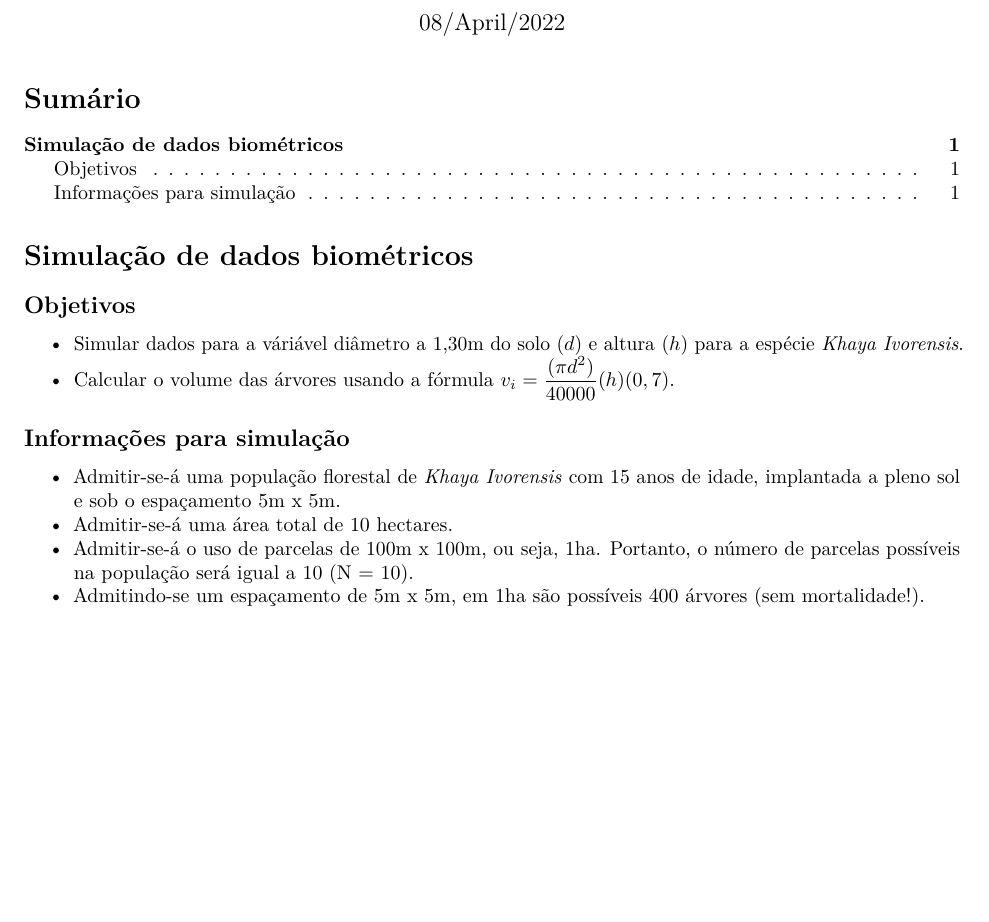
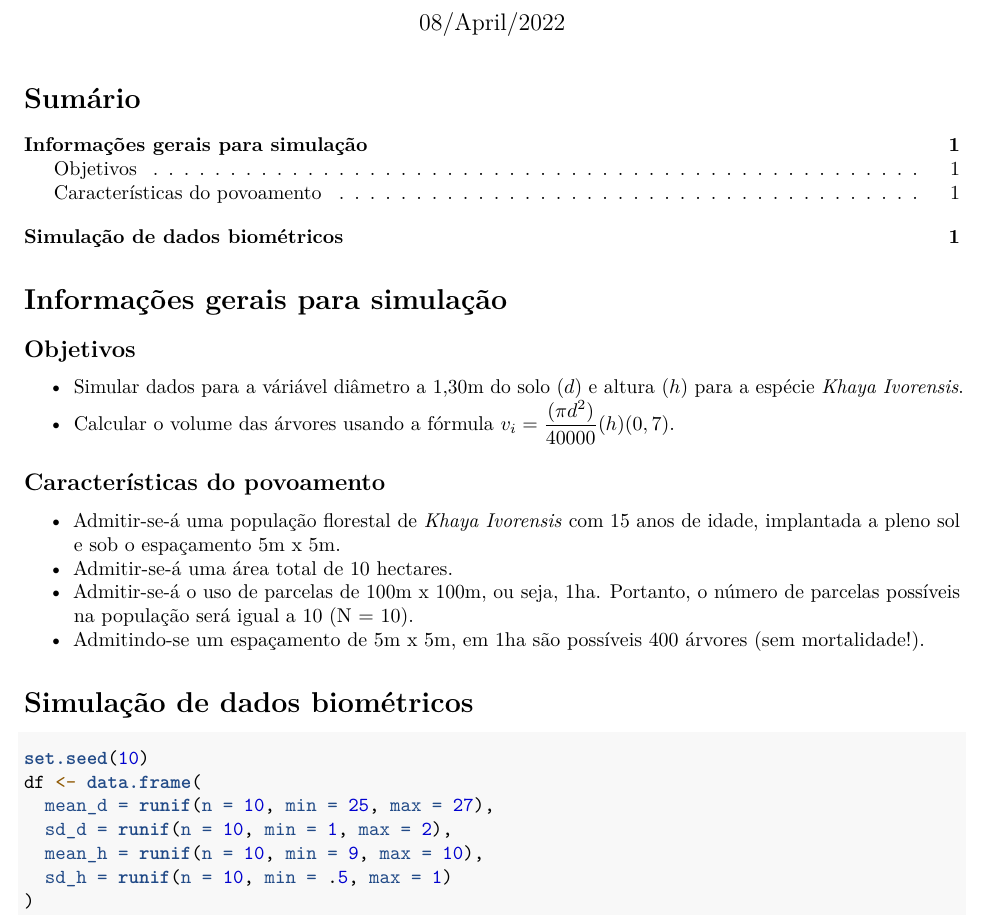
Before and after one commit to DeivisonSouza/FL03039-Inventario-Florestal, an R Markdown document (Slides/Aula3-Simulacao.Rmd): part of page 1 of 2, cut so that both start at the same text, the shorter picture padded with empty space. Rendered offline with R 4.5, knitr and Pandoc, then LaTeX, with nearby package versions.

Commit message:
Update simul

````diff
--- a/Slides/Aula3-Simulacao.Rmd
+++ b/Slides/Aula3-Simulacao.Rmd
@@ -17,14 +17,14 @@ output:
     toc: yes
 ---
 
-# Simulação de dados biométricos
+# Informações gerais para simulação
 
 ## Objetivos
 
 - Simular dados para a váriável diâmetro a 1,30m do solo ($d$) e altura ($h$) para a espécie *Khaya Ivorensis*.
 - Calcular o volume das árvores usando a fórmula $v_i = \dfrac{(\pi d^2)}{40000}(h)(0,7)$.
 
-## Informações para simulação
+## Características do povoamento
 
 - Admitir-se-á uma população florestal de *Khaya Ivorensis* com 15 anos de idade, implantada a pleno sol e sob o espaçamento 5m x 5m.
 - Admitir-se-á uma área total de 10 hectares.
@@ -34,3 +34,15 @@ output:
 ```{r, echo=FALSE, out.width='60%', fig.align='center', fig.cap='', dpi=600}
 knitr::include_graphics('fig/class3/pop2.png')
 ```
+
+# Simulação de dados biométricos
+
+```{r}
+set.seed(10)
+df <- data.frame(
+  mean_d = runif(n = 10, min = 25, max = 27),
+  sd_d = runif(n = 10, min = 1, max = 2),
+  mean_h = runif(n = 10, min = 9, max = 10),
+  sd_h = runif(n = 10, min = .5, max = 1)
+)
+```
````
Also changed, not shown: Slides/Aula3-Simulacao.html.
